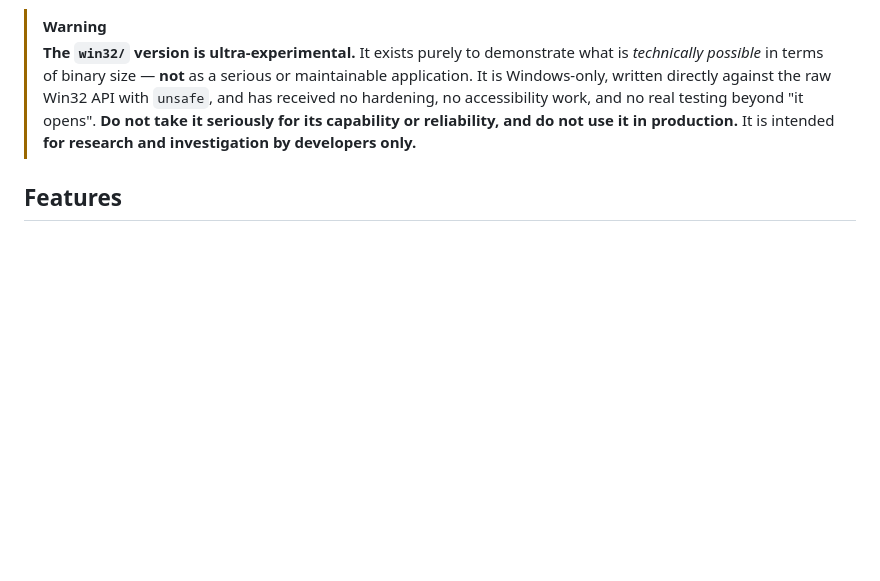
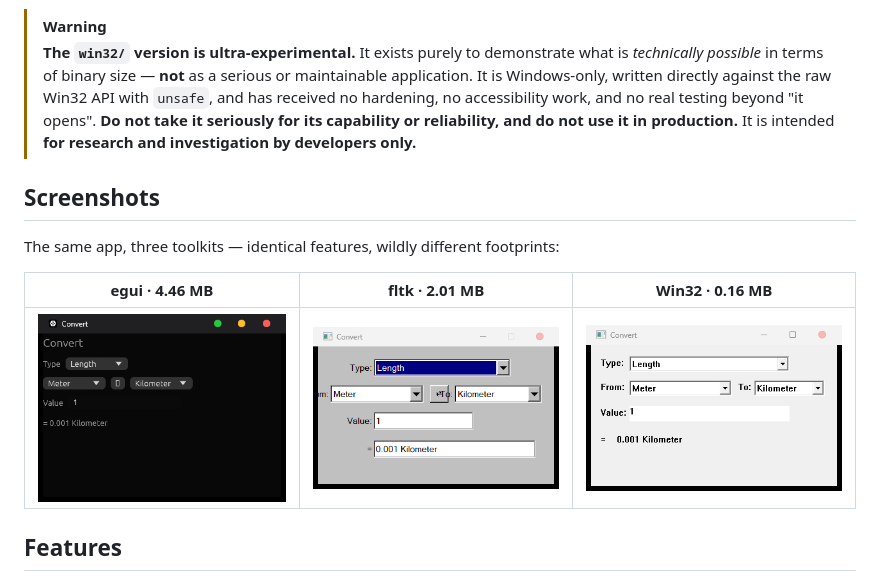
Before and after one commit to not6741lol/unit-converter, a Markdown page: README.md, the part around the change. GitHub-like rendering; pictures changed too: screenshots/egui.png (added), screenshots/fltk.png (added), screenshots/win32.png (added); blank space fills up the shorter version.

Commit message:
Add screenshots of all three front-ends to the README

```diff
--- a/README.md
+++ b/README.md
@@ -24,6 +24,14 @@ math, wildly different footprints.
 > and has received no hardening, no accessibility work, and no real testing beyond "it opens".
 > **Do not take it seriously for its capability or reliability, and do not use it in
 > production.** It is intended **for research and investigation by developers only.**
+
+## Screenshots
+
+The same app, three toolkits — identical features, wildly different footprints:
+
+| egui · 4.46 MB | fltk · 2.01 MB | Win32 · 0.16 MB |
+|---|---|---|
+| ![egui](screenshots/egui.png) | ![fltk](screenshots/fltk.png) | ![win32](screenshots/win32.png) |
 
 ## Features
 
```
